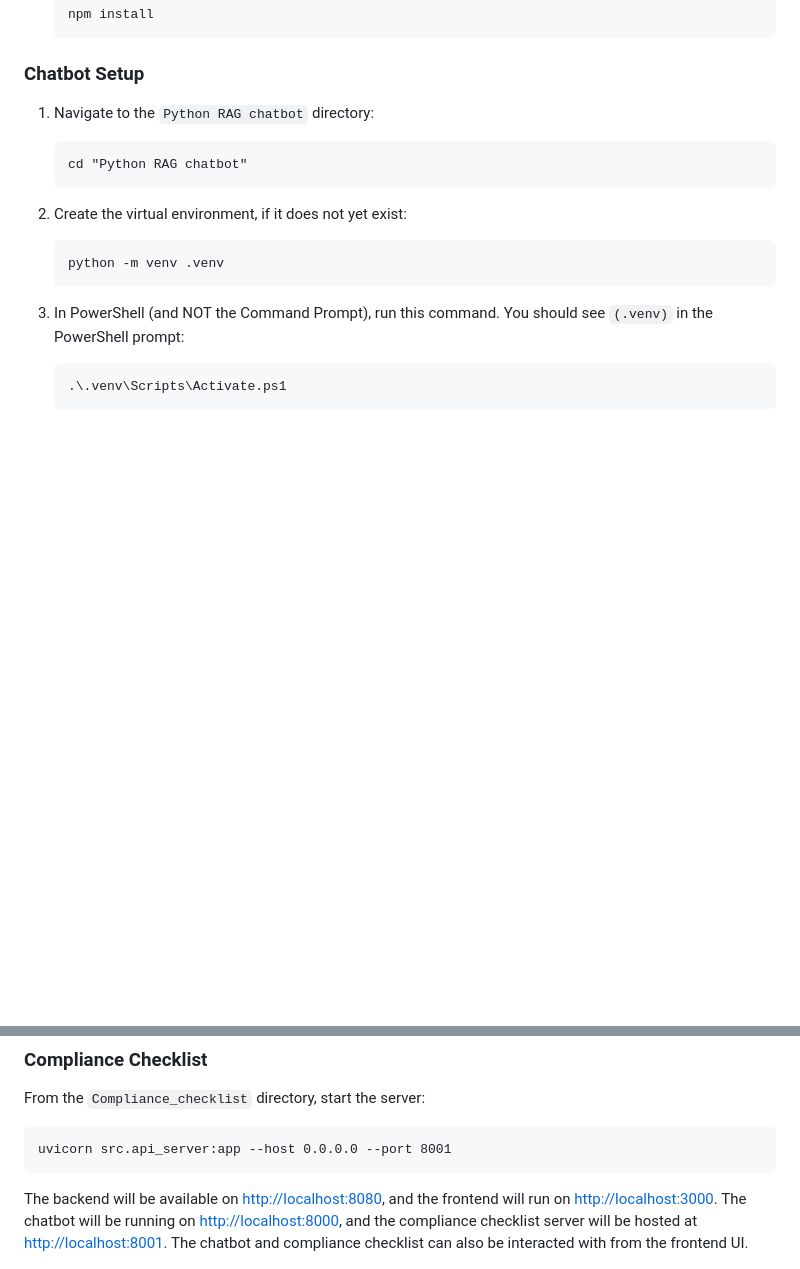
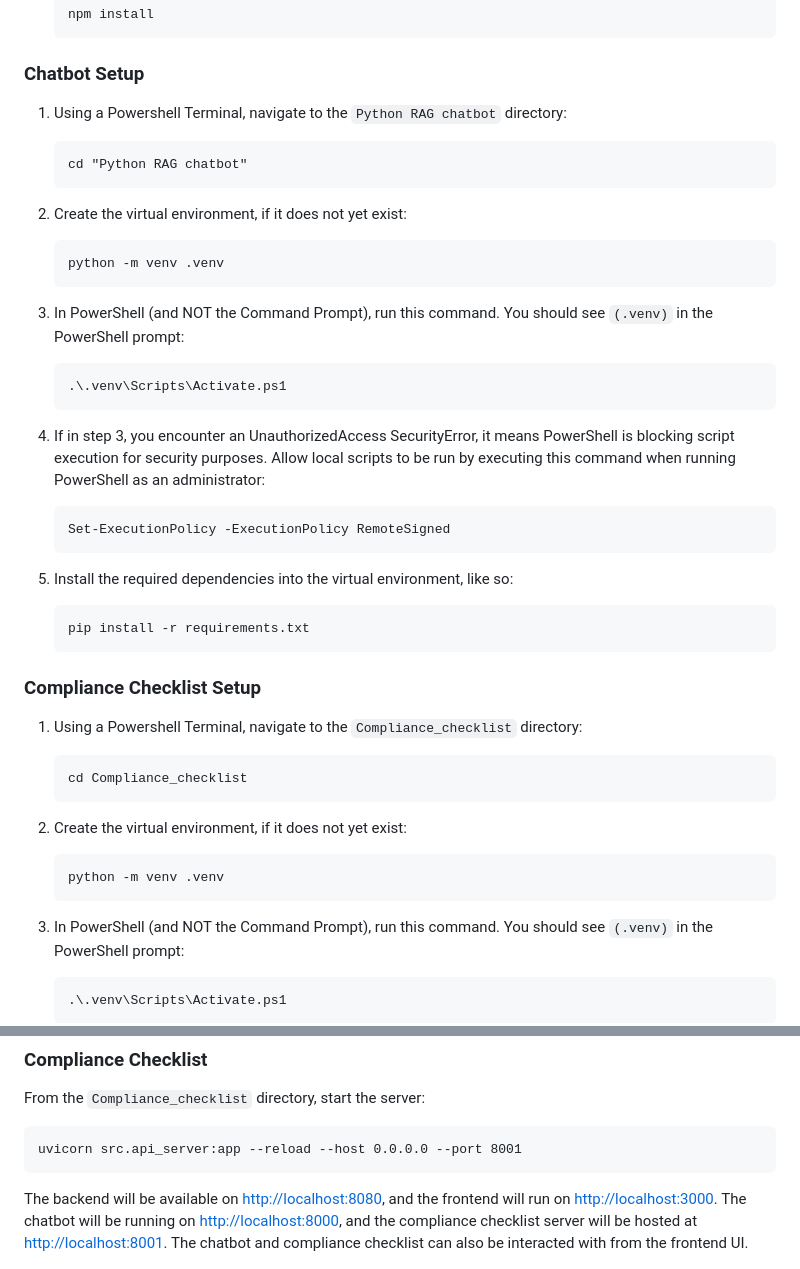
Before and after one commit to TheJinius/CS203-Project, a Markdown page: README.md, 2 parts joined by grey strips. GitHub-like rendering; blank space fills up the shorter version.

````diff
--- a/README.md
+++ b/README.md
@@ -25,9 +25,36 @@ Welcome to our CS203 tariff project! Follow these steps to set up and run the ap
 
 ### Chatbot Setup
 
-1. Navigate to the `Python RAG chatbot` directory:
+1. Using a Powershell Terminal, navigate to the `Python RAG chatbot` directory:
     ```
 	cd "Python RAG chatbot"
+	```
+
+2. Create the virtual environment, if it does not yet exist:
+    ```
+	python -m venv .venv
+	```
+
+3. In PowerShell (and NOT the Command Prompt), run this command. You should see `(.venv)` in the PowerShell prompt:
+    ```
+    .\.venv\Scripts\Activate.ps1
+    ```
+
+4. If in step 3, you encounter an UnauthorizedAccess SecurityError, it means PowerShell is blocking script execution for security purposes. Allow local scripts to be run by executing this command when running PowerShell as an administrator:
+    ```
+    Set-ExecutionPolicy -ExecutionPolicy RemoteSigned
+    ```
+
+5. Install the required dependencies into the virtual environment, like so:
+    ```
+    pip install -r requirements.txt
+    ```
+
+### Compliance Checklist Setup
+
+1. Using a Powershell Terminal, navigate to the `Compliance_checklist` directory:
+    ```
+	cd Compliance_checklist
 	```
 
 2. Create the virtual environment, if it does not yet exist:
@@ -113,7 +140,7 @@ uvicorn src.api_server:app --reload --host 0.0.0.0 --port 8000
 ### Compliance Checklist
 From the `Compliance_checklist` directory, start the server:
 ```
-uvicorn src.api_server:app --host 0.0.0.0 --port 8001
+uvicorn src.api_server:app --reload --host 0.0.0.0 --port 8001
 ```
 
 The backend will be available on [http://localhost:8080](http://localhost:8080), and the frontend will run on [http://localhost:3000](http://localhost:3000). The chatbot will be running on [http://localhost:8000](http://localhost:8000), and the compliance checklist server will be hosted at [http://localhost:8001](http://localhost:8001). The chatbot and compliance checklist can also be interacted with from the frontend UI.
````
